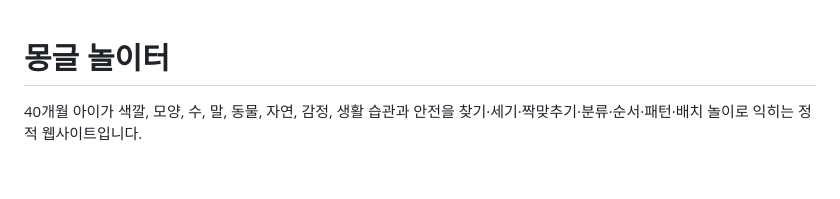
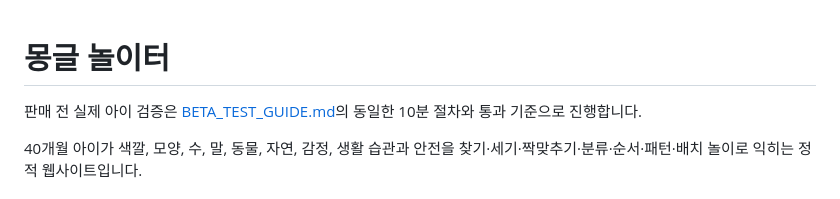
Before and after one commit to flybywind2/game, a Markdown page: README.md, the part around the change. GitHub-like rendering; blank space fills up the shorter version.

Commit message:
Define the 19000 won child beta gate

```diff
--- a/README.md
+++ b/README.md
@@ -1,4 +1,6 @@
 # 몽글 놀이터
+
+판매 전 실제 아이 검증은 [BETA_TEST_GUIDE.md](./BETA_TEST_GUIDE.md)의 동일한 10분 절차와 통과 기준으로 진행합니다.
 
 40개월 아이가 색깔, 모양, 수, 말, 동물, 자연, 감정, 생활 습관과 안전을 찾기·세기·짝맞추기·분류·순서·패턴·배치 놀이로 익히는 정적 웹사이트입니다.
 
```
Also changed, not shown: BETA_TEST_GUIDE.md (added, +44 -0 lines).
